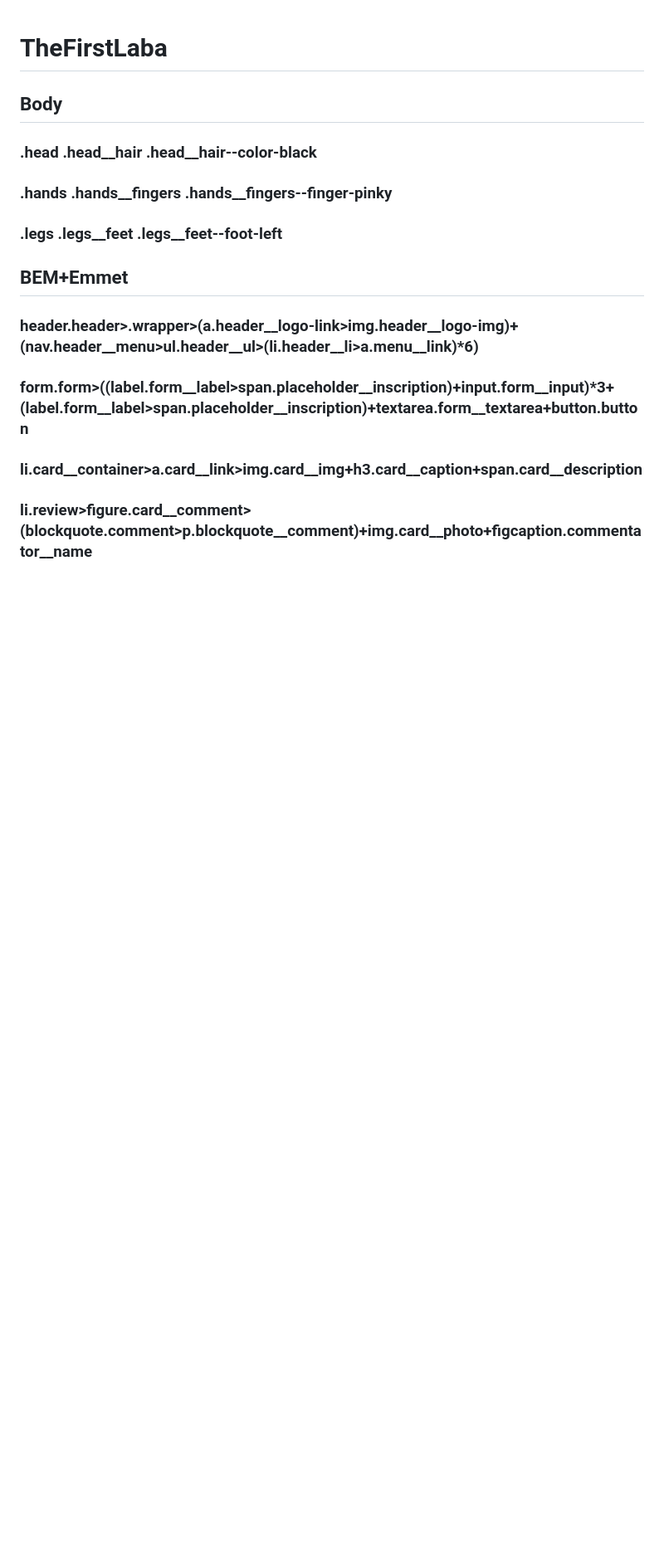
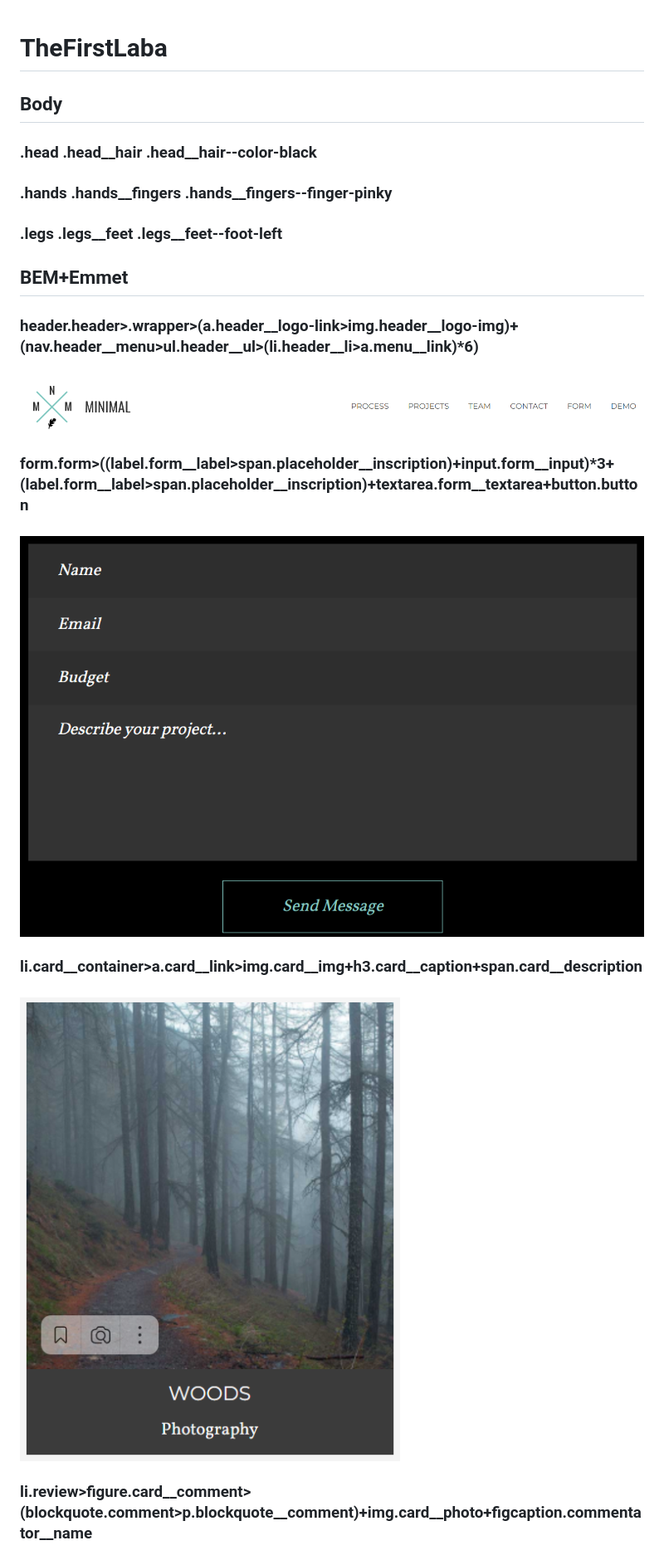
Before and after one commit to Fenere35/Laboratory-work-on-BEM, a Markdown page: README.md, the part around the change printed below. Shown: that part at 83% size. GitHub-like rendering; pictures changed too: img/Карточка.png (added), img/Форма.png (added), img/Шапка.png (added); blank space fills up the shorter version.

Commit message:
готово

```diff
--- a/README.md
+++ b/README.md
@@ -9,6 +9,12 @@
 ## BEM+Emmet
 
 ### header.header>.wrapper>(a.header__logo-link>img.header__logo-img)+(nav.header__menu>ul.header__ul>(li.header__li>a.menu__link)*6)
+#### ![скриншот к шапке](/img/%D0%A8%D0%B0%D0%BF%D0%BA%D0%B0.png)
+
 ### form.form>((label.form__label>span.placeholder__inscription)+input.form__input)*3+(label.form__label>span.placeholder__inscription)+textarea.form__textarea+button.button
+#### ![скриншот к шапке](/img/%D0%A4%D0%BE%D1%80%D0%BC%D0%B0.png)
+
 ### li.card__container>a.card__link>img.card__img+h3.card__caption+span.card__description
+#### ![скриншот к шапке](/img/%D0%9A%D0%B0%D1%80%D1%82%D0%BE%D1%87%D0%BA%D0%B0.png)
+
 ### li.review>figure.card__comment>(blockquote.comment>p.blockquote__comment)+img.card__photo+figcaption.commentator__name
```
Also changed, not shown: other parts of README.md (+1 -0 lines), img/Комментарий.png (added).
